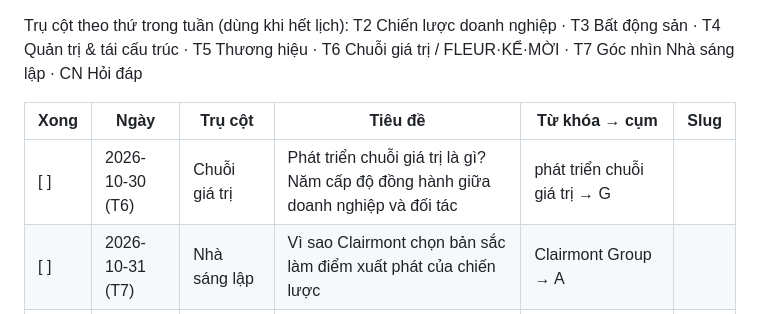
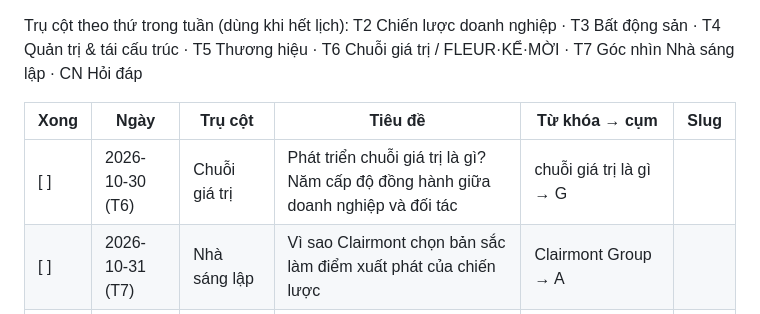
Before and after one commit to clairmontvietnam/CLAIRMONT_WEBSITE, a Markdown page: content/calendar.md, the part around the change. GitHub-like rendering.

Commit message:
Lịch: tránh trùng từ khóa bài 30/10 với trang dịch vụ
Co-Authored-By: Claude Opus 5.5 <noreply@anthropic.com>
Claude-Session: https://claude.ai/code/session_01RsQMJdXRzb1hm687bT1HaA

```diff
--- a/content/calendar.md
+++ b/content/calendar.md
@@ -8,7 +8,7 @@ Trụ cột theo thứ trong tuần (dùng khi hết lịch): T2 Chiến lược
 
 | Xong | Ngày | Trụ cột | Tiêu đề | Từ khóa → cụm | Slug |
 |---|---|---|---|---|---|
-| [ ] | 2026-10-30 (T6) | Chuỗi giá trị | Phát triển chuỗi giá trị là gì? Năm cấp độ đồng hành giữa doanh nghiệp và đối tác | phát triển chuỗi giá trị → G | |
+| [ ] | 2026-10-30 (T6) | Chuỗi giá trị | Phát triển chuỗi giá trị là gì? Năm cấp độ đồng hành giữa doanh nghiệp và đối tác | chuỗi giá trị là gì → G | |
 | [ ] | 2026-10-31 (T7) | Nhà sáng lập | Vì sao Clairmont chọn bản sắc làm điểm xuất phát của chiến lược | Clairmont Group → A | |
 | [ ] | 2026-11-01 (CN) | Hỏi đáp | Thuê tư vấn chiến lược: doanh nghiệp cần chuẩn bị gì cho buổi làm việc đầu tiên | thuê tư vấn chiến lược → B | |
 | [ ] | 2026-11-02 (T2) | Chiến lược | Các bước xây dựng chiến lược cho doanh nghiệp vừa và nhỏ | xây dựng chiến lược doanh nghiệp → B | |
```
